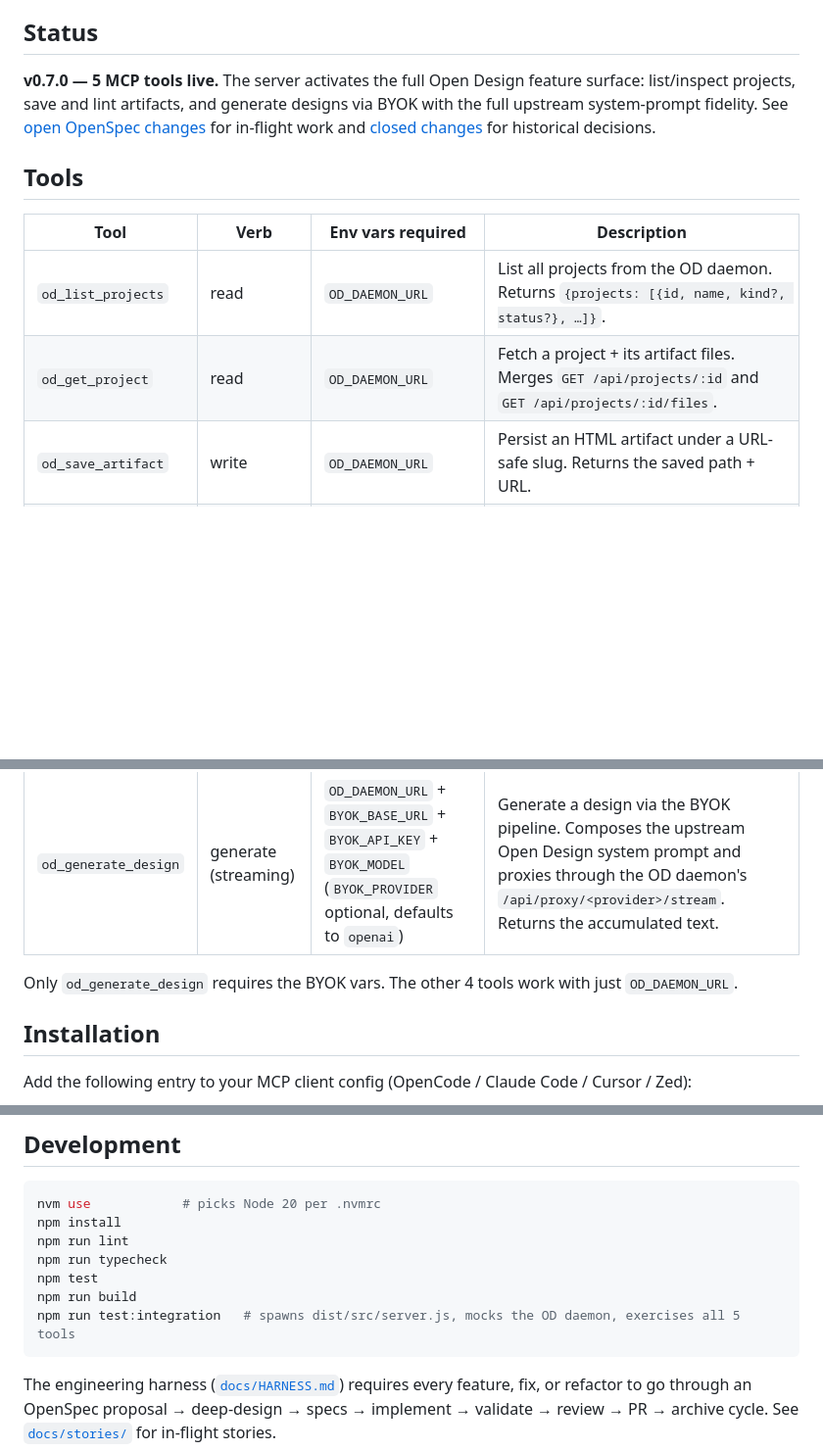
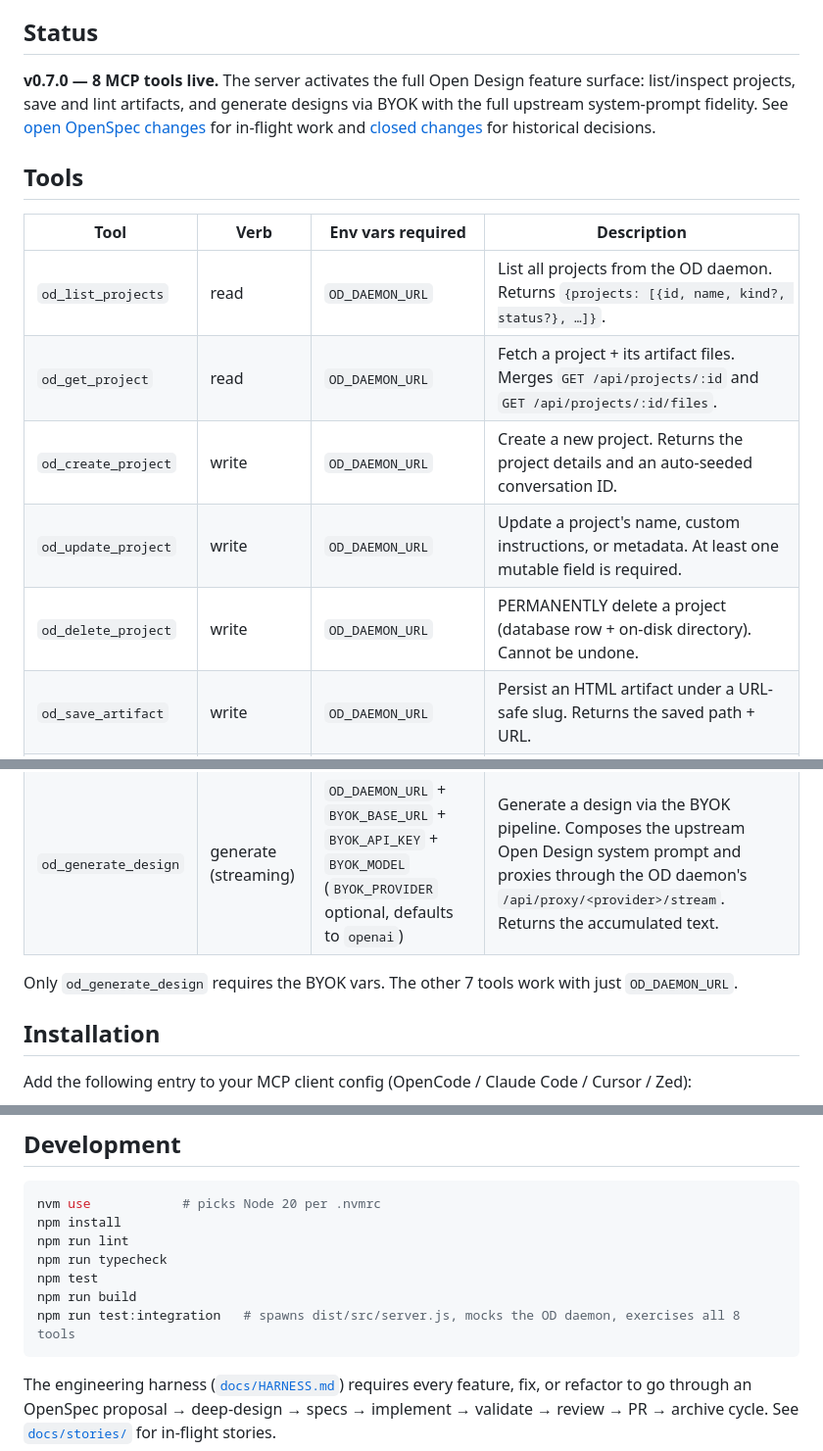
Before and after one commit to nano-step/open-design-mcp, a Markdown page: README.md, 3 parts joined by grey strips. Shown at 98% size. Rendered like a GitHub page; blank space fills up the shorter version.

Commit message:
docs: README + validation evidence for project lifecycle tools
Update tool count from 5 to 8 in intro, tools table, and development
section. Add od_create_project, od_update_project, od_delete_project
to the tools table.

Capture validation ladder results (all 6 steps exit 0).

````diff
--- a/README.md
+++ b/README.md
@@ -4,7 +4,7 @@ A stdio [Model Context Protocol](https://modelcontextprotocol.io/) server that b
 
 ## Status
 
-**v0.7.0 — 5 MCP tools live.** The server activates the full Open Design feature surface: list/inspect projects, save and lint artifacts, and generate designs via BYOK with the full upstream system-prompt fidelity. See [open OpenSpec changes](openspec/changes/) for in-flight work and [closed changes](openspec/changes/archive/) for historical decisions.
+**v0.7.0 — 8 MCP tools live.** The server activates the full Open Design feature surface: list/inspect projects, save and lint artifacts, and generate designs via BYOK with the full upstream system-prompt fidelity. See [open OpenSpec changes](openspec/changes/) for in-flight work and [closed changes](openspec/changes/archive/) for historical decisions.
 
 ## Tools
 
@@ -12,11 +12,14 @@ A stdio [Model Context Protocol](https://modelcontextprotocol.io/) server that b
 |---|---|---|---|
 | `od_list_projects` | read | `OD_DAEMON_URL` | List all projects from the OD daemon. Returns `{projects: [{id, name, kind?, status?}, …]}`. |
 | `od_get_project` | read | `OD_DAEMON_URL` | Fetch a project + its artifact files. Merges `GET /api/projects/:id` and `GET /api/projects/:id/files`. |
+| `od_create_project` | write | `OD_DAEMON_URL` | Create a new project. Returns the project details and an auto-seeded conversation ID. |
+| `od_update_project` | write | `OD_DAEMON_URL` | Update a project's name, custom instructions, or metadata. At least one mutable field is required. |
+| `od_delete_project` | write | `OD_DAEMON_URL` | PERMANENTLY delete a project (database row + on-disk directory). Cannot be undone. |
 | `od_save_artifact` | write | `OD_DAEMON_URL` | Persist an HTML artifact under a URL-safe slug. Returns the saved path + URL. |
 | `od_lint_artifact` | validate | `OD_DAEMON_URL` | Validate an HTML artifact structurally. Returns findings + agent message. |
 | `od_generate_design` | generate (streaming) | `OD_DAEMON_URL` + `BYOK_BASE_URL` + `BYOK_API_KEY` + `BYOK_MODEL` (`BYOK_PROVIDER` optional, defaults to `openai`) | Generate a design via the BYOK pipeline. Composes the upstream Open Design system prompt and proxies through the OD daemon's `/api/proxy/<provider>/stream`. Returns the accumulated text. |
 
-Only `od_generate_design` requires the BYOK vars. The other 4 tools work with just `OD_DAEMON_URL`.
+Only `od_generate_design` requires the BYOK vars. The other 7 tools work with just `OD_DAEMON_URL`.
 
 ## Installation
 
@@ -114,7 +117,7 @@ npm run lint
 npm run typecheck
 npm test
 npm run build
-npm run test:integration   # spawns dist/src/server.js, mocks the OD daemon, exercises all 5 tools
+npm run test:integration   # spawns dist/src/server.js, mocks the OD daemon, exercises all 8 tools
 ```
 
 The engineering harness ([`docs/HARNESS.md`](docs/HARNESS.md)) requires every feature, fix, or refactor to go through an OpenSpec proposal → deep-design → specs → implement → validate → review → PR → archive cycle. See [`docs/stories/`](docs/stories/) for in-flight stories.
````
Also changed, not shown: 1 other file.
